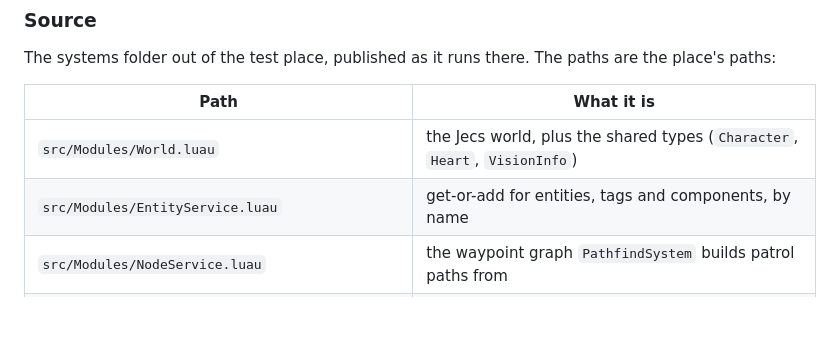
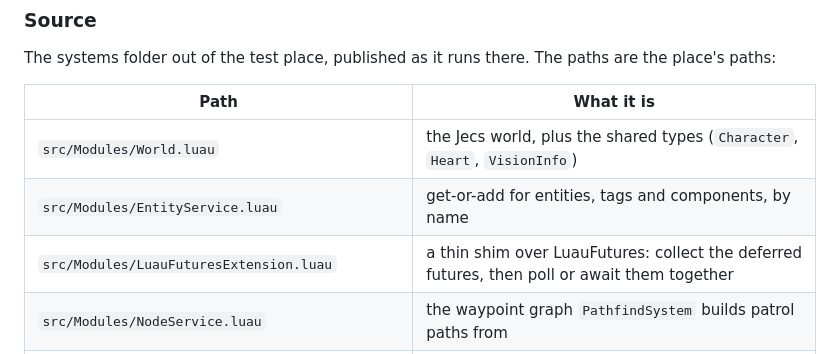
Before and after one commit to herfdiug/tta-ecs, a Markdown page: README.md, the part around the change. Drawn GitHub-style; blank space fills up the shorter version.

Commit message:
Diagram title: Tarnished NPC, and the ninth src file documented

```diff
--- a/README.md
+++ b/README.md
@@ -50,6 +50,7 @@ The systems folder out of the test place, published as it runs there. The paths
 |---|---|
 | `src/Modules/World.luau` | the Jecs world, plus the shared types (`Character`, `Heart`, `VisionInfo`) |
 | `src/Modules/EntityService.luau` | get-or-add for entities, tags and components, by name |
+| `src/Modules/LuauFuturesExtension.luau` | a thin shim over LuauFutures: collect the deferred futures, then poll or await them together |
 | `src/Modules/NodeService.luau` | the waypoint graph `PathfindSystem` builds patrol paths from |
 | `src/Modules/SystemModules/PlayerSystem.luau` | a joining player becomes an entity with `Character` and `Heart` |
 | `src/Modules/SystemModules/ScanSystem.luau` | the `Scanning` band: caches player positions, writes `CharacterDistances`, sets `Prey` inside the instant-chase radius |
```
Also changed, not shown: TTA_ECS.png, 2 other files.
